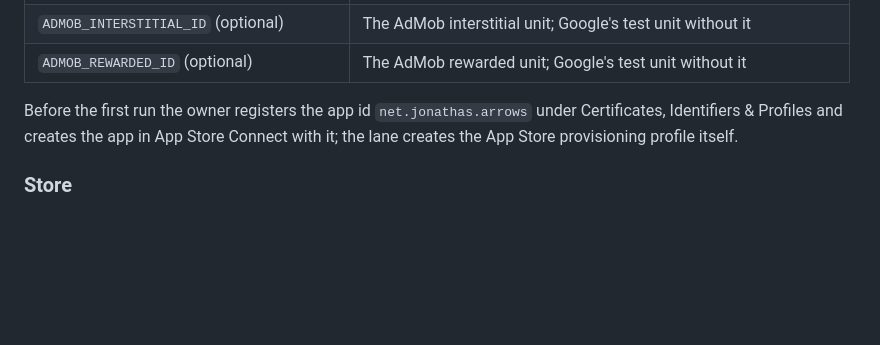
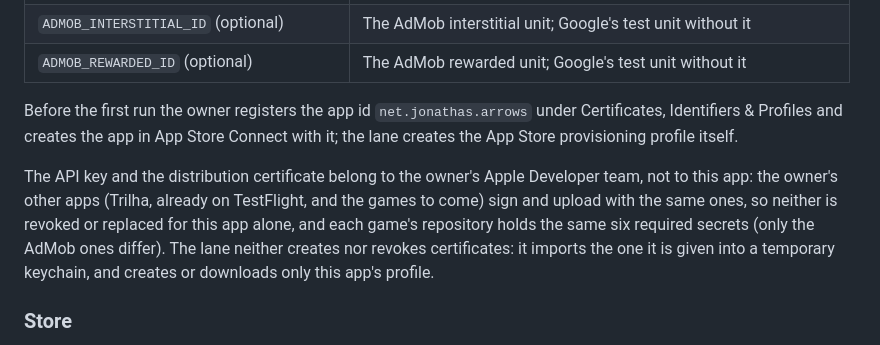
Before and after one commit to jonathascosta/Arrows, a Markdown page: docs/ARCHITECTURE.md, the part around the change. Drawn GitHub-style; blank space fills up the shorter version.

Commit message:
Docs: the signing key and certificate are the team's, shared with Trilha
The App Store Connect API key and the Apple Distribution certificate
belong to the owner's Apple Developer team, which already ships Trilha
through TestFlight and will hold more games. ARCHITECTURE.md (iOS) says
so, so that neither is revoked or replaced for this app alone, and that
the lane only imports the certificate and makes this app's profile.

Co-Authored-By: Claude Opus 5.5 <noreply@anthropic.com>
Claude-Session: https://claude.ai/code/session_01CKCtUeDSMCkpGtK7miqN3G

```diff
--- a/docs/ARCHITECTURE.md
+++ b/docs/ARCHITECTURE.md
@@ -434,6 +434,13 @@ Before the first run the owner registers the app id `net.jonathas.arrows` under
 Certificates, Identifiers & Profiles and creates the app in App Store Connect with it; the lane
 creates the App Store provisioning profile itself.
 
+The API key and the distribution certificate belong to the owner's Apple Developer team, not to
+this app: the owner's other apps (Trilha, already on TestFlight, and the games to come) sign and
+upload with the same ones, so neither is revoked or replaced for this app alone, and each game's
+repository holds the same six required secrets (only the AdMob ones differ). The lane neither
+creates nor revokes certificates: it imports the one it is given into a temporary keychain, and
+creates or downloads only this app's profile.
+
 ### Store
 
 [STORE.md](STORE.md) lists what the App Store needs and the owner's steps. The listing's text,
```
